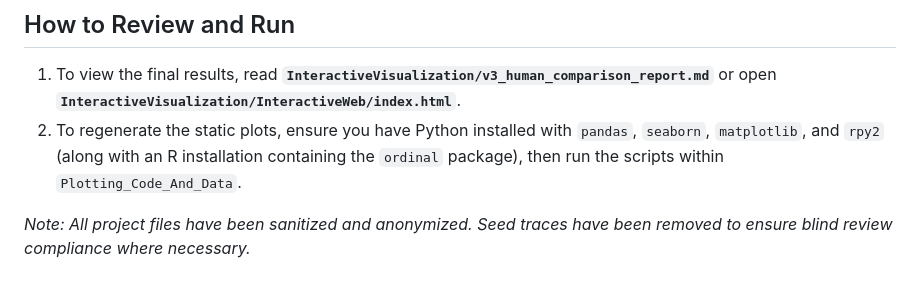
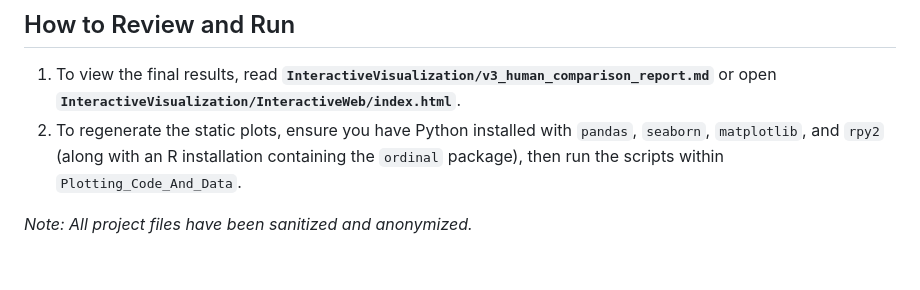
Before and after one commit to Bowens1998/Bowens1998-RiskAttitudeProject_DataSharing, a Markdown page: README.md, the part around the change. GitHub-like rendering.

```diff
--- a/README.md
+++ b/README.md
@@ -40,4 +40,4 @@ Contains dynamic, interactive resources and the final summary markdown report.
 1. To view the final results, read **`InteractiveVisualization/v3_human_comparison_report.md`** or open **`InteractiveVisualization/InteractiveWeb/index.html`**.
 2. To regenerate the static plots, ensure you have Python installed with `pandas`, `seaborn`, `matplotlib`, and `rpy2` (along with an R installation containing the `ordinal` package), then run the scripts within `Plotting_Code_And_Data`.
 
-*Note: All project files have been sanitized and anonymized. Seed traces have been removed to ensure blind review compliance where necessary.*
+*Note: All project files have been sanitized and anonymized.*
```
